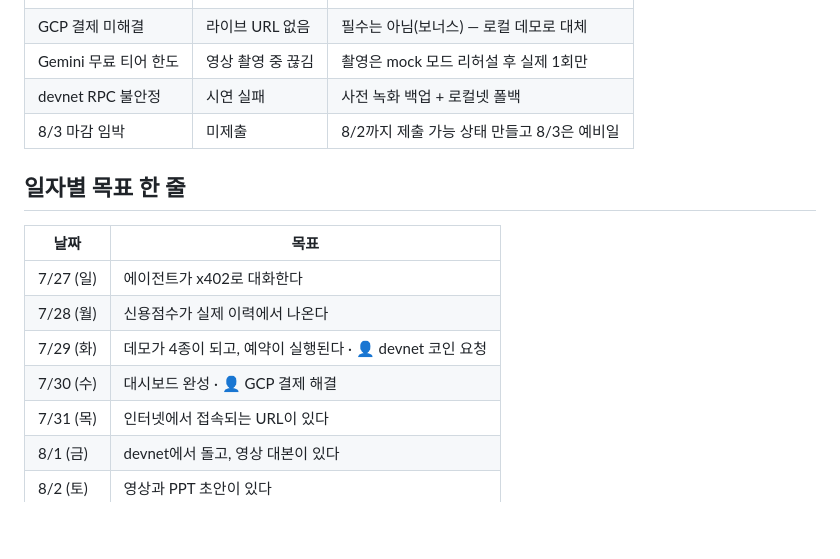
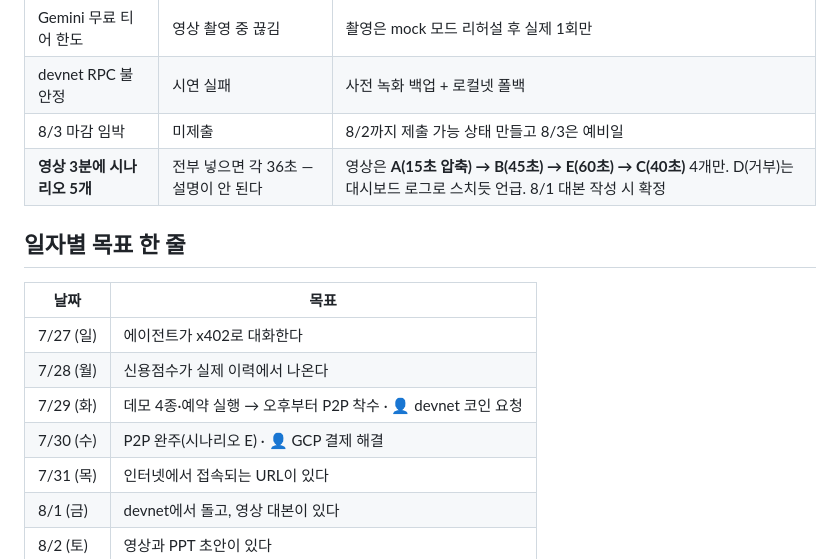
Before and after one commit to poi2507/solply, a Markdown page: docs/wbs.md, the part around one of its changes. GitHub-like rendering; blank space fills up the shorter version.

```diff
--- a/docs/wbs.md
+++ b/docs/wbs.md
@@ -130,6 +148,7 @@
 | Gemini 무료 티어 한도 | 영상 촬영 중 끊김 | 촬영은 mock 모드 리허설 후 실제 1회만 |
 | devnet RPC 불안정 | 시연 실패 | 사전 녹화 백업 + 로컬넷 폴백 |
 | 8/3 마감 임박 | 미제출 | 8/2까지 제출 가능 상태 만들고 8/3은 예비일 |
+| **영상 3분에 시나리오 5개** | 전부 넣으면 각 36초 — 설명이 안 된다 | 영상은 **A(15초 압축) → B(45초) → E(60초) → C(40초)** 4개만. D(거부)는 대시보드 로그로 스치듯 언급. 8/1 대본 작성 시 확정 |
 
 ## 일자별 목표 한 줄
 
@@ -137,8 +156,8 @@
 |---|---|
 | 7/27 (일) | 에이전트가 x402로 대화한다 |
 | 7/28 (월) | 신용점수가 실제 이력에서 나온다 |
-| 7/29 (화) | 데모가 4종이 되고, 예약이 실행된다 · 👤 devnet 코인 요청 |
-| 7/30 (수) | 대시보드 완성 · 👤 GCP 결제 해결 |
+| 7/29 (화) | 데모 4종·예약 실행 → 오후부터 P2P 착수 · 👤 devnet 코인 요청 |
+| 7/30 (수) | P2P 완주(시나리오 E) · 👤 GCP 결제 해결 |
 | 7/31 (목) | 인터넷에서 접속되는 URL이 있다 |
 | 8/1 (금) | devnet에서 돌고, 영상 대본이 있다 |
 | 8/2 (토) | 영상과 PPT 초안이 있다 |
```
Also changed, not shown: other parts of docs/wbs.md (+23 -5 lines), docs/HANDOFF.md (+4 -2 lines).
